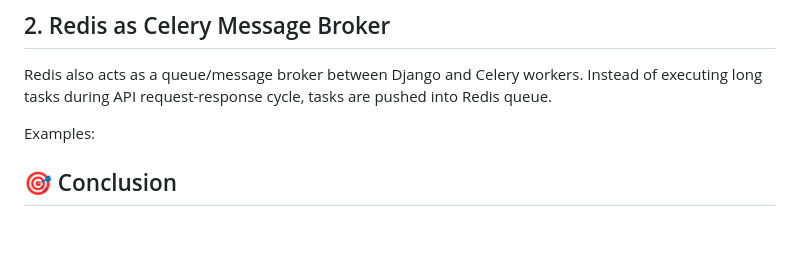
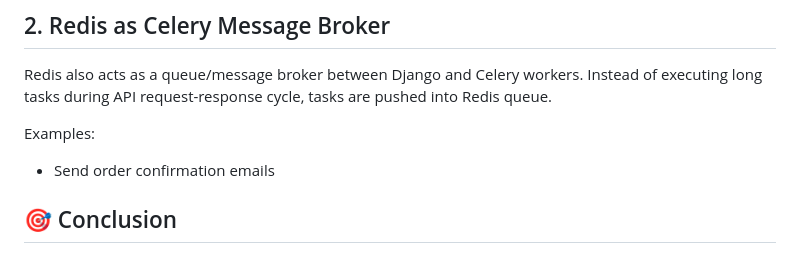
Before and after one commit to Yatharth224/E-Commerce-Web-Application, a Markdown page: README.md, the part around the change. Rendered like a GitHub page; blank space fills up the shorter version.

```diff
--- a/README.md
+++ b/README.md
@@ -385,7 +385,7 @@ Redis also acts as a queue/message broker between Django and Celery workers.
 Instead of executing long tasks during API request-response cycle, tasks are pushed into Redis queue.
 
 Examples:
-
+* Send order confirmation emails
 
 
 
```
